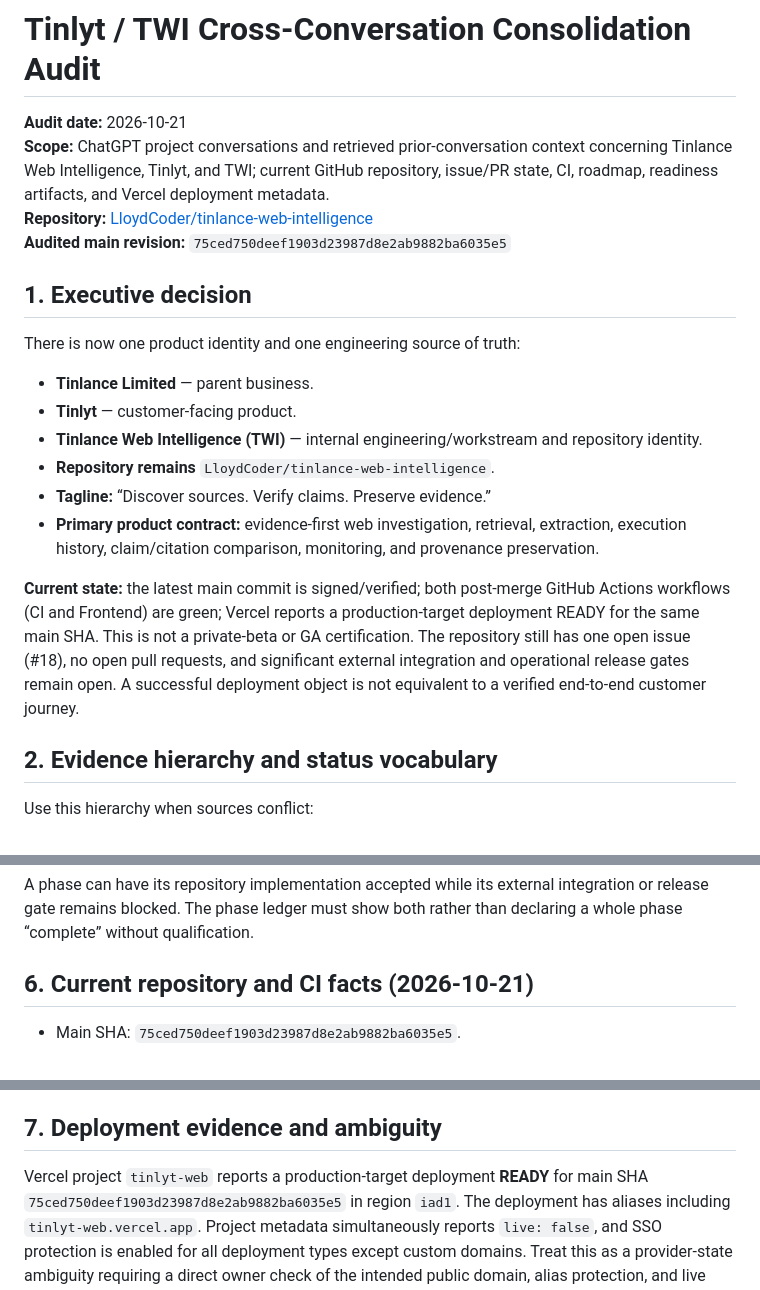
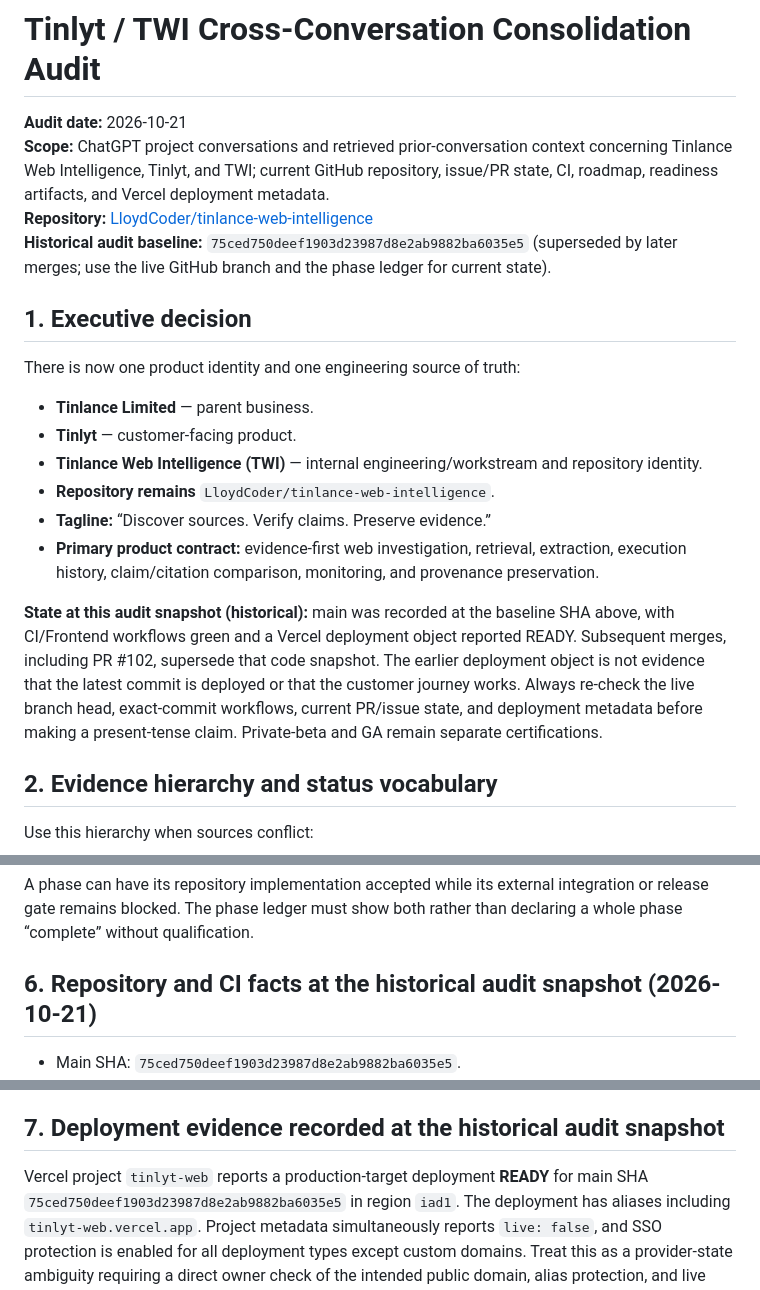
Before and after one commit to LloydCoder/tinlance-web-intelligence, a Markdown page: docs/PROJECT_CONSOLIDATION_AUDIT_2026-10-21.md, 3 parts joined by grey strips. GitHub-like rendering.

Commit message:
docs: mark consolidation audit as historical snapshot

```diff
--- a/docs/PROJECT_CONSOLIDATION_AUDIT_2026-10-21.md
+++ b/docs/PROJECT_CONSOLIDATION_AUDIT_2026-10-21.md
@@ -3,7 +3,7 @@
 **Audit date:** 2026-10-21
 **Scope:** ChatGPT project conversations and retrieved prior-conversation context concerning Tinlance Web Intelligence, Tinlyt, and TWI; current GitHub repository, issue/PR state, CI, roadmap, readiness artifacts, and Vercel deployment metadata.
 **Repository:** [LloydCoder/tinlance-web-intelligence](https://github.com/LloydCoder/tinlance-web-intelligence)
-**Audited main revision:** `75ced750deef1903d23987d8e2ab9882ba6035e5`
+**Historical audit baseline:** `75ced750deef1903d23987d8e2ab9882ba6035e5` (superseded by later merges; use the live GitHub branch and the phase ledger for current state).
 
 ## 1. Executive decision
 
@@ -16,7 +16,7 @@ There is now one product identity and one engineering source of truth:
 - **Tagline:** “Discover sources. Verify claims. Preserve evidence.”
 - **Primary product contract:** evidence-first web investigation, retrieval, extraction, execution history, claim/citation comparison, monitoring, and provenance preservation.
 
-**Current state:** the latest main commit is signed/verified; both post-merge GitHub Actions workflows (CI and Frontend) are green; Vercel reports a production-target deployment READY for the same main SHA. This is not a private-beta or GA certification. The repository still has one open issue (#18), no open pull requests, and significant external integration and operational release gates remain open. A successful deployment object is not equivalent to a verified end-to-end customer journey.
+**State at this audit snapshot (historical):** main was recorded at the baseline SHA above, with CI/Frontend workflows green and a Vercel deployment object reported READY. Subsequent merges, including PR #102, supersede that code snapshot. The earlier deployment object is not evidence that the latest commit is deployed or that the customer journey works. Always re-check the live branch head, exact-commit workflows, current PR/issue state, and deployment metadata before making a present-tense claim. Private-beta and GA remain separate certifications.
 
 ## 2. Evidence hierarchy and status vocabulary
 
@@ -93,7 +93,7 @@ Two roadmaps are intentionally distinct and must remain linked:
 
 A phase can have its repository implementation accepted while its external integration or release gate remains blocked. The phase ledger must show both rather than declaring a whole phase “complete” without qualification.
 
-## 6. Current repository and CI facts (2026-10-21)
+## 6. Repository and CI facts at the historical audit snapshot (2026-10-21)
 
 - Main SHA: `75ced750deef1903d23987d8e2ab9882ba6035e5`.
 - Merged PR: [#97 — unify Tinlyt branding and harden mobile layouts](https://github.com/LloydCoder/tinlance-web-intelligence/pull/97).
@@ -105,7 +105,7 @@ A phase can have its repository implementation accepted while its external integ
 - Issue #18 must remain open until the consumer contract mismatch and missing deployment evidence it documents are reconciled with current exact revisions.
 - GitHub's branch-protection endpoint returned 403 to the connected integration during this audit. A previous repository audit dated 2026-10-19 recorded `main` as unprotected with no active rulesets; that observation must be re-verified by an authorized owner. Do not claim branch governance is enforced based on CI visibility alone.
 
-## 7. Deployment evidence and ambiguity
+## 7. Deployment evidence recorded at the historical audit snapshot
 
 Vercel project `tinlyt-web` reports a production-target deployment **READY** for main SHA `75ced750deef1903d23987d8e2ab9882ba6035e5` in region `iad1`. The deployment has aliases including `tinlyt-web.vercel.app`. Project metadata simultaneously reports `live: false`, and SSO protection is enabled for all deployment types except custom domains. Treat this as a provider-state ambiguity requiring a direct owner check of the intended public domain, alias protection, and live route behavior. Do not state that the complete product is publicly live or end-to-end operational from the deployment object alone.
 
```
